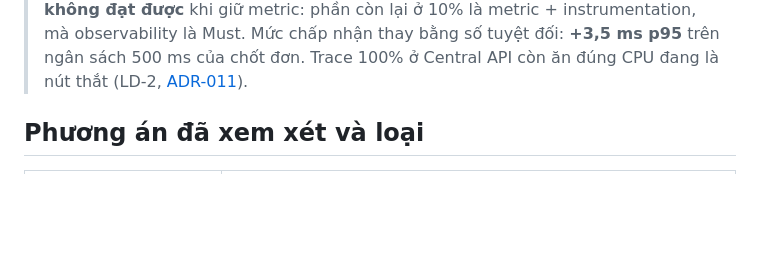
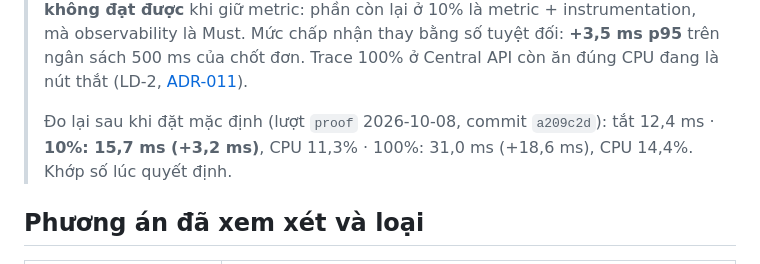
Before and after one commit to hnghia23/retail-sync, a Markdown page: docs/adr/009-observability-stack.md, the part around the change. GitHub-like rendering; blank space fills up the shorter version.

```diff
--- a/docs/adr/009-observability-stack.md
+++ b/docs/adr/009-observability-stack.md
@@ -96,6 +96,9 @@ Nếu overhead > 5% thì giảm tỷ lệ lấy mẫu hoặc bỏ bớt span th
 > ở 10% là metric + instrumentation, mà observability là Must. Mức chấp nhận thay bằng số tuyệt đối:
 > **+3,5 ms p95** trên ngân sách 500 ms của chốt đơn. Trace 100% ở Central API còn ăn đúng CPU đang là
 > nút thắt (LD-2, [ADR-011](011-central-api-multi-process.md)).
+>
+> Đo lại sau khi đặt mặc định (lượt `proof` 2026-10-08, commit `a209c2d`): tắt 12,4 ms · **10%: 15,7 ms
+> (+3,2 ms)**, CPU 11,3% · 100%: 31,0 ms (+18,6 ms), CPU 14,4%. Khớp số lúc quyết định.
 
 ## Phương án đã xem xét và loại
 
```
Also changed, not shown: docs/02-scale-capacity.md (+25 -16 lines), docs/progress/2026-09-28-giai-doan-b-proof-ci.md (+10 -6 lines).
